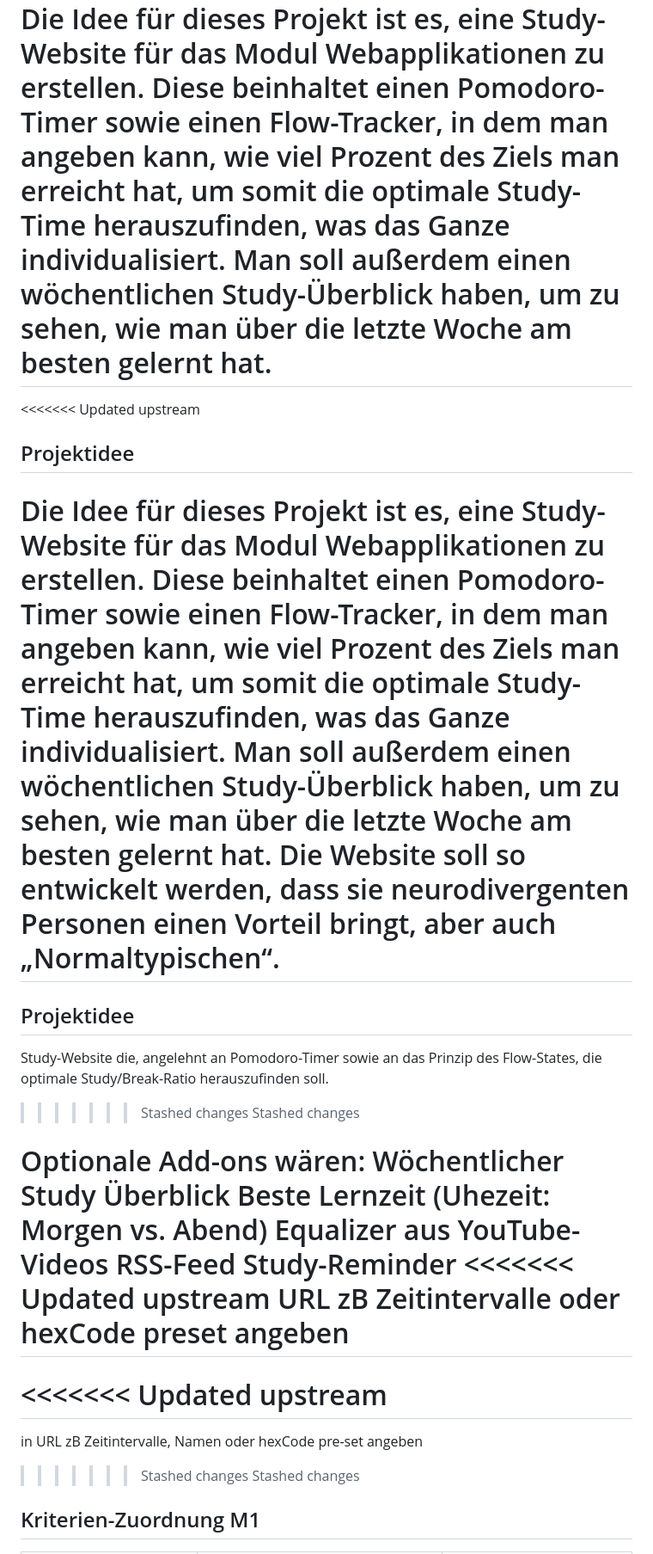
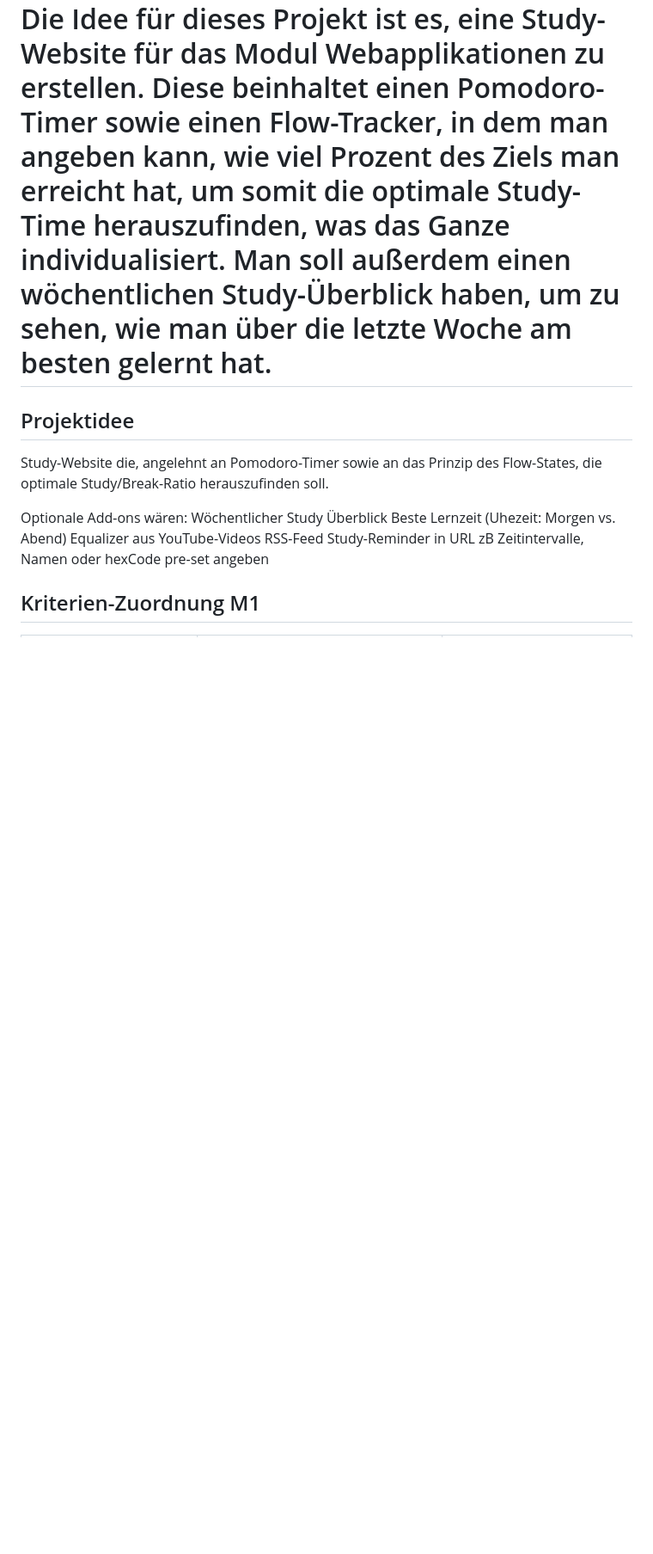
Before and after one commit to stanyaha233/Webapplikation, a Markdown page: README.md, the part around one of its changes. Shown at 86% size. GitHub-like rendering; blank space fills up the shorter version.

```diff
--- a/README.md
+++ b/README.md
@@ -14,30 +13,16 @@ npm run dev
 ## Projektidee
 Die Idee für dieses Projekt ist es, eine Study-Website für das Modul Webapplikationen zu erstellen. Diese beinhaltet einen Pomodoro-Timer sowie einen Flow-Tracker, in dem man angeben kann, wie viel Prozent des Ziels man erreicht hat, um somit die optimale Study-Time herauszufinden, was das Ganze individualisiert. Man soll außerdem einen wöchentlichen Study-Überblick haben, um zu sehen, wie man über die letzte Woche am besten gelernt hat.
 =======
-<<<<<<< Updated upstream
-## Projektidee
-
-Die Idee für dieses Projekt ist es, eine Study-Website für das Modul Webapplikationen zu erstellen. Diese beinhaltet einen Pomodoro-Timer sowie einen Flow-Tracker, in dem man angeben kann, wie viel Prozent des Ziels man erreicht hat, um somit die optimale Study-Time herauszufinden, was das Ganze individualisiert. Man soll außerdem einen wöchentlichen Study-Überblick haben, um zu sehen, wie man über die letzte Woche am besten gelernt hat. Die Website soll so entwickelt werden, dass sie neurodivergenten Personen einen Vorteil bringt, aber auch „Normaltypischen“.
-=======
 
 ## Projektidee
 Study-Website die, angelehnt an Pomodoro-Timer sowie an das Prinzip des Flow-States, die optimale Study/Break-Ratio herauszufinden soll.
->>>>>>> Stashed changes
->>>>>>> Stashed changes
 
 Optionale Add-ons wären:
 Wöchentlicher Study Überblick
 Beste Lernzeit (Uhezeit: Morgen vs. Abend)
 Equalizer aus YouTube-Videos
 RSS-Feed Study-Reminder
-<<<<<<< Updated upstream
-URL zB Zeitintervalle oder hexCode preset angeben
-=======
-<<<<<<< Updated upstream
-=======
 in URL zB Zeitintervalle, Namen oder hexCode pre-set angeben
->>>>>>> Stashed changes
->>>>>>> Stashed changes
 
 ## Kriterien-Zuordnung M1
 | Kriterium | Datei | Zeile / Hinweis |
```
Also changed, not shown: other parts of README.md (+1 -10 lines).
